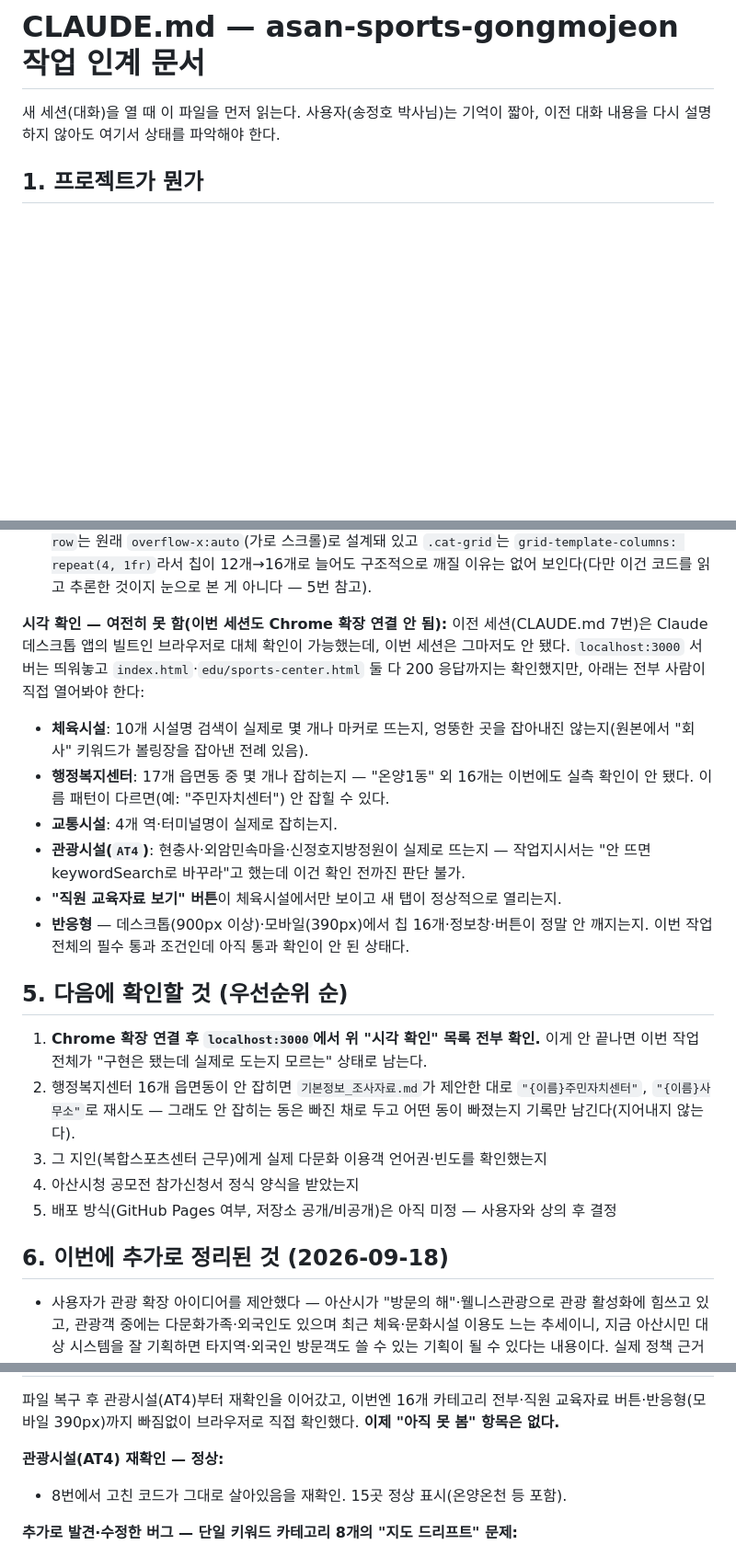
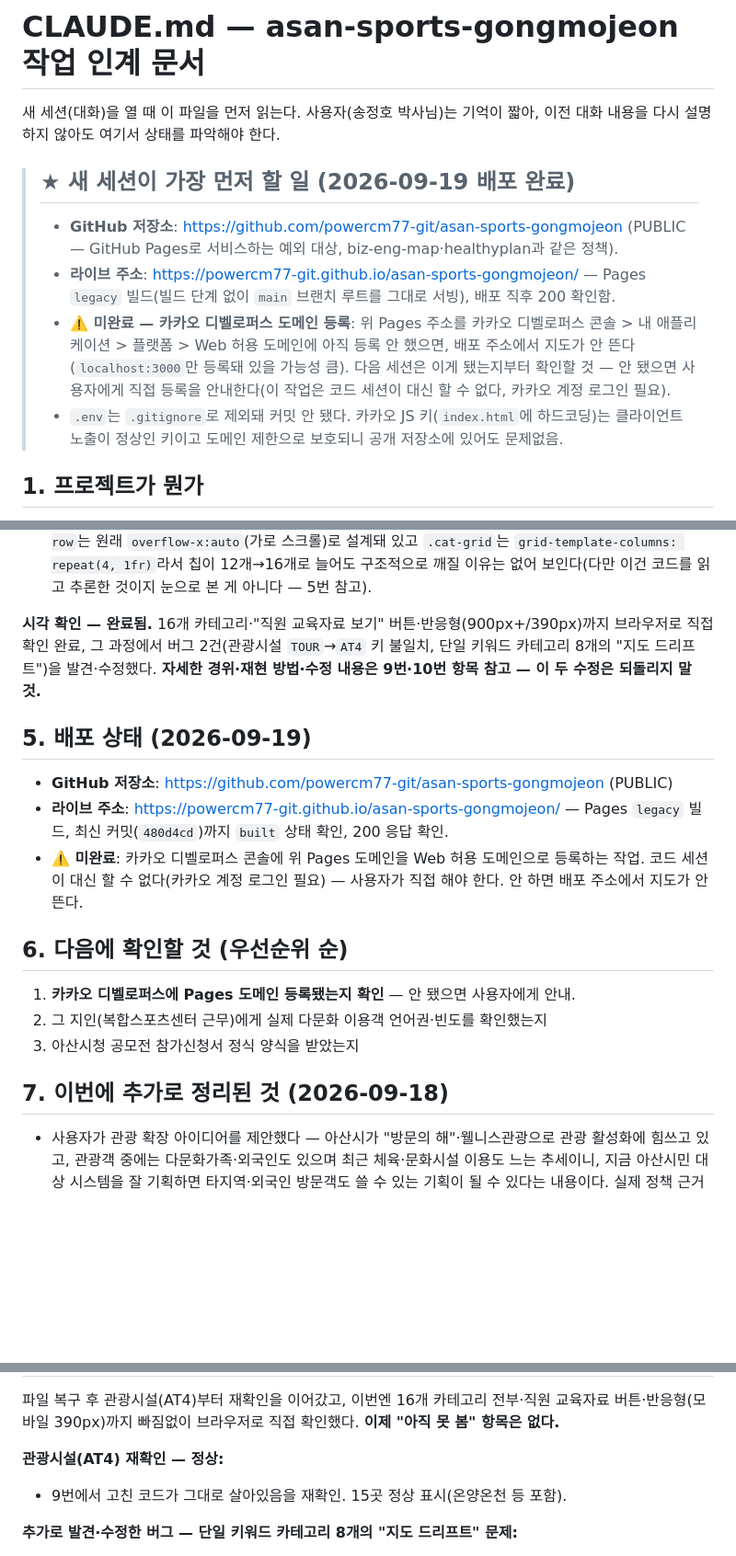
Before and after one commit to powercm77-git/asan-sports-gongmojeon, a Markdown page: CLAUDE.md, 3 parts joined by grey strips. Shown at 92% size. Rendered like a GitHub page; blank space fills up the shorter version.

Commit message:
CLAUDE.md: 배포 완료 상태·카카오 도메인 등록 미완료 안내 반영

```diff
--- a/CLAUDE.md
+++ b/CLAUDE.md
@@ -2,6 +2,20 @@
 
 새 세션(대화)을 열 때 이 파일을 먼저 읽는다. 사용자(송정호 박사님)는 기억이 짧아,
 이전 대화 내용을 다시 설명하지 않아도 여기서 상태를 파악해야 한다.
+
+> ## ★ 새 세션이 가장 먼저 할 일 (2026-09-19 배포 완료)
+>
+> - **GitHub 저장소**: https://github.com/powercm77-git/asan-sports-gongmojeon (PUBLIC —
+>   GitHub Pages로 서비스하는 예외 대상, biz-eng-map·healthyplan과 같은 정책).
+> - **라이브 주소**: https://powercm77-git.github.io/asan-sports-gongmojeon/ — Pages
+>   `legacy` 빌드(빌드 단계 없이 `main` 브랜치 루트를 그대로 서빙), 배포 직후 200 확인함.
+> - **⚠️ 미완료 — 카카오 디벨로퍼스 도메인 등록**: 위 Pages 주소를 카카오 디벨로퍼스
+>   콘솔 > 내 애플리케이션 > 플랫폼 > Web 허용 도메인에 아직 등록 안 했으면, 배포 주소에서
+>   지도가 안 뜬다(`localhost:3000`만 등록돼 있을 가능성 큼). 다음 세션은 이게 됐는지부터
+>   확인할 것 — 안 됐으면 사용자에게 직접 등록을 안내한다(이 작업은 코드 세션이 대신 할 수
+>   없다, 카카오 계정 로그인 필요).
+> - `.env`는 `.gitignore`로 제외돼 커밋 안 됐다. 카카오 JS 키(`index.html`에 하드코딩)는
+>   클라이언트 노출이 정상인 키이고 도메인 제한으로 보호되니 공개 저장소에 있어도 문제없음.
 
 ## 1. 프로젝트가 뭔가
 
@@ -99,33 +113,27 @@
     구조적으로 깨질 이유는 없어 보인다(다만 이건 코드를 읽고 추론한 것이지 눈으로 본 게
     아니다 — 5번 참고).
 
-**시각 확인 — 여전히 못 함(이번 세션도 Chrome 확장 연결 안 됨):** 이전 세션(CLAUDE.md
-7번)은 Claude 데스크톱 앱의 빌트인 브라우저로 대체 확인이 가능했는데, 이번 세션은 그마저도
-안 됐다. `localhost:3000` 서버는 띄워놓고 `index.html`·`edu/sports-center.html` 둘 다
-200 응답까지는 확인했지만, 아래는 전부 사람이 직접 열어봐야 한다:
-- **체육시설**: 10개 시설명 검색이 실제로 몇 개나 마커로 뜨는지, 엉뚱한 곳을 잡아내진
-  않는지(원본에서 "회사" 키워드가 볼링장을 잡아낸 전례 있음).
-- **행정복지센터**: 17개 읍면동 중 몇 개나 잡히는지 — "온양1동" 외 16개는 이번에도
-  실측 확인이 안 됐다. 이름 패턴이 다르면(예: "주민자치센터") 안 잡힐 수 있다.
-- **교통시설**: 4개 역·터미널명이 실제로 잡히는지.
-- **관광시설(`AT4`)**: 현충사·외암민속마을·신정호지방정원이 실제로 뜨는지 — 작업지시서는
-  "안 뜨면 keywordSearch로 바꾸라"고 했는데 이건 확인 전까진 판단 불가.
-- **"직원 교육자료 보기" 버튼**이 체육시설에서만 보이고 새 탭이 정상적으로 열리는지.
-- **반응형** — 데스크톱(900px 이상)·모바일(390px)에서 칩 16개·정보창·버튼이 정말 안
-  깨지는지. 이번 작업 전체의 필수 통과 조건인데 아직 통과 확인이 안 된 상태다.
+**시각 확인 — 완료됨.** 16개 카테고리·"직원 교육자료 보기" 버튼·반응형(900px+/390px)까지
+브라우저로 직접 확인 완료, 그 과정에서 버그 2건(관광시설 `TOUR`→`AT4` 키 불일치, 단일
+키워드 카테고리 8개의 "지도 드리프트")을 발견·수정했다. **자세한 경위·재현 방법·수정
+내용은 9번·10번 항목 참고 — 이 두 수정은 되돌리지 말 것.**
 
-## 5. 다음에 확인할 것 (우선순위 순)
+## 5. 배포 상태 (2026-09-19)
 
-1. **Chrome 확장 연결 후 `localhost:3000`에서 위 "시각 확인" 목록 전부 확인.** 이게 안
-   끝나면 이번 작업 전체가 "구현은 됐는데 실제로 도는지 모르는" 상태로 남는다.
-2. 행정복지센터 16개 읍면동이 안 잡히면 `기본정보_조사자료.md`가 제안한 대로
-   `"{이름}주민자치센터"`, `"{이름}사무소"`로 재시도 — 그래도 안 잡히는 동은 빠진 채로 두고
-   어떤 동이 빠졌는지 기록만 남긴다(지어내지 않는다).
-3. 그 지인(복합스포츠센터 근무)에게 실제 다문화 이용객 언어권·빈도를 확인했는지
-4. 아산시청 공모전 참가신청서 정식 양식을 받았는지
-5. 배포 방식(GitHub Pages 여부, 저장소 공개/비공개)은 아직 미정 — 사용자와 상의 후 결정
+- **GitHub 저장소**: https://github.com/powercm77-git/asan-sports-gongmojeon (PUBLIC)
+- **라이브 주소**: https://powercm77-git.github.io/asan-sports-gongmojeon/ — Pages
+  `legacy` 빌드, 최신 커밋(`480d4cd`)까지 `built` 상태 확인, 200 응답 확인.
+- **⚠️ 미완료**: 카카오 디벨로퍼스 콘솔에 위 Pages 도메인을 Web 허용 도메인으로 등록하는
+  작업. 코드 세션이 대신 할 수 없다(카카오 계정 로그인 필요) — 사용자가 직접 해야 한다.
+  안 하면 배포 주소에서 지도가 안 뜬다.
 
-## 6. 이번에 추가로 정리된 것 (2026-09-18)
+## 6. 다음에 확인할 것 (우선순위 순)
+
+1. **카카오 디벨로퍼스에 Pages 도메인 등록됐는지 확인** — 안 됐으면 사용자에게 안내.
+2. 그 지인(복합스포츠센터 근무)에게 실제 다문화 이용객 언어권·빈도를 확인했는지
+3. 아산시청 공모전 참가신청서 정식 양식을 받았는지
+
+## 7. 이번에 추가로 정리된 것 (2026-09-18)
 
 - 사용자가 관광 확장 아이디어를 제안했다 — 아산시가 "방문의 해"·웰니스관광으로 관광 활성화에
   힘쓰고 있고, 관광객 중에는 다문화가족·외국인도 있으며 최근 체육·문화시설 이용도 느는
@@ -229,7 +237,7 @@ mtime 확인하며 다시 커밋해 안정된 상태로 되돌렸다.
 없다.**
 
 **관광시설(AT4) 재확인 — 정상:**
-- 8번에서 고친 코드가 그대로 살아있음을 재확인. 15곳 정상 표시(온양온천 등 포함).
+- 9번에서 고친 코드가 그대로 살아있음을 재확인. 15곳 정상 표시(온양온천 등 포함).
 
 **추가로 발견·수정한 버그 — 단일 키워드 카테고리 8개의 "지도 드리프트" 문제:**
 - 대상: 보건소(HLC)·아산가족센터(FAM)·과학관·곤충원(SCI)·청소년문화센터(YTH)·
```
Also changed, not shown: other parts of CLAUDE.md (+4 -4 lines).
